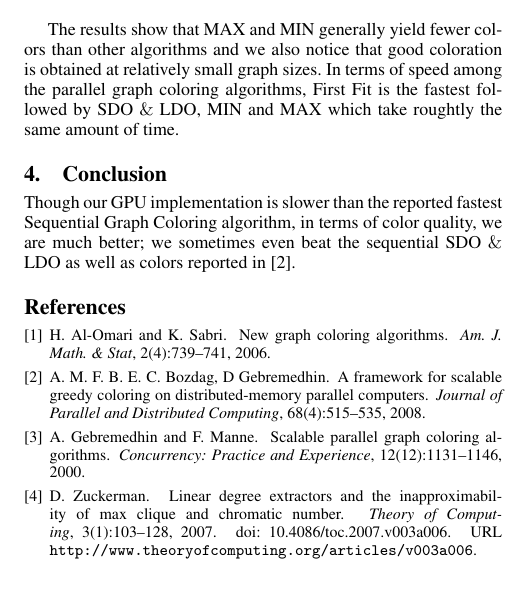
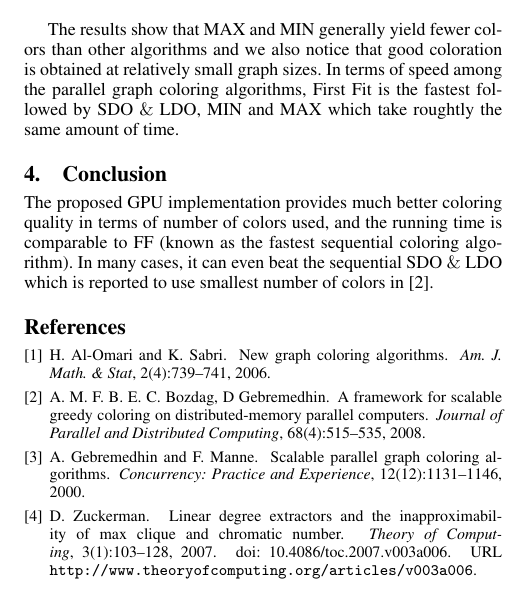
Before and after one commit to zetwal/cudagraphcoloring, a LaTeX paper (Paper/PosterPaper-Evaluating GraphCololoring.tex): part of one column of page 2 of 2, cut so that both start at the same text. Compiled offline with pdfLaTeX; a missing font is replaced by an installed copy or a similar font.

Commit message:
update tables and conclusion

```diff
--- a/Paper/PosterPaper-Evaluating GraphCololoring.tex
+++ b/Paper/PosterPaper-Evaluating GraphCololoring.tex
@@ -469,7 +469,8 @@ In terms of speed among the parallel graph coloring algorithms, First Fit is the
 
 
 \section{Conclusion}
-Though our GPU implementation is slower than the reported fastest Sequential Graph Coloring algorithm, in terms of color quality, we are much better; we sometimes even beat the sequential SDO $\&$ LDO as well as colors reported in \cite{bozdag2008a}.
+
+The proposed GPU implementation provides much better coloring quality in terms of number of colors used, and the running time is comparable to FF (known as the fastest sequential coloring algorithm). In many cases, it can even beat the sequential SDO $\&$ LDO which is reported to use smallest number of colors in \cite{bozdag2008a}.
 
 
 %\appendix
```
Also changed, not shown: Paper/PosterPaper-Evaluating GraphCololoring.pdf.
